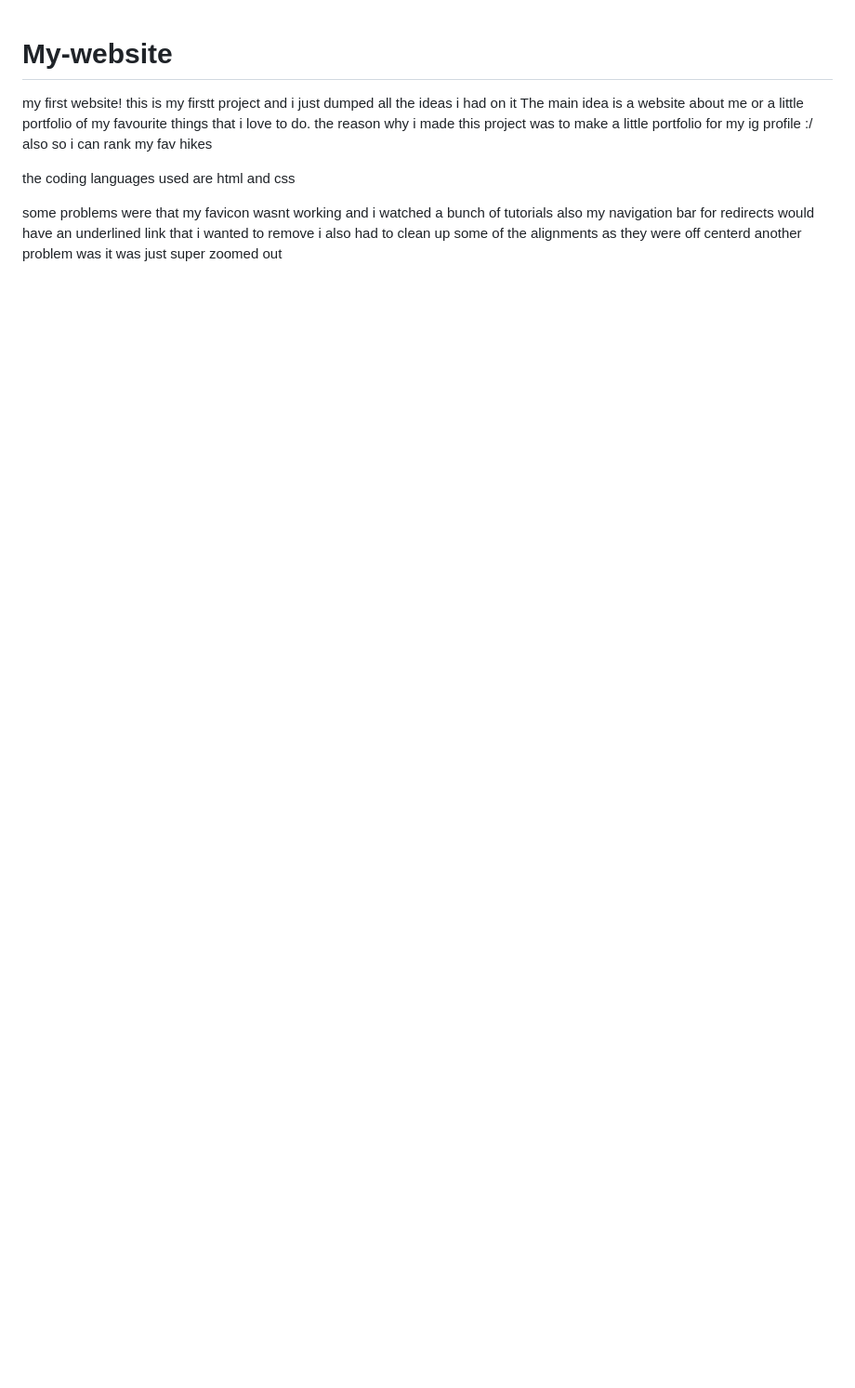
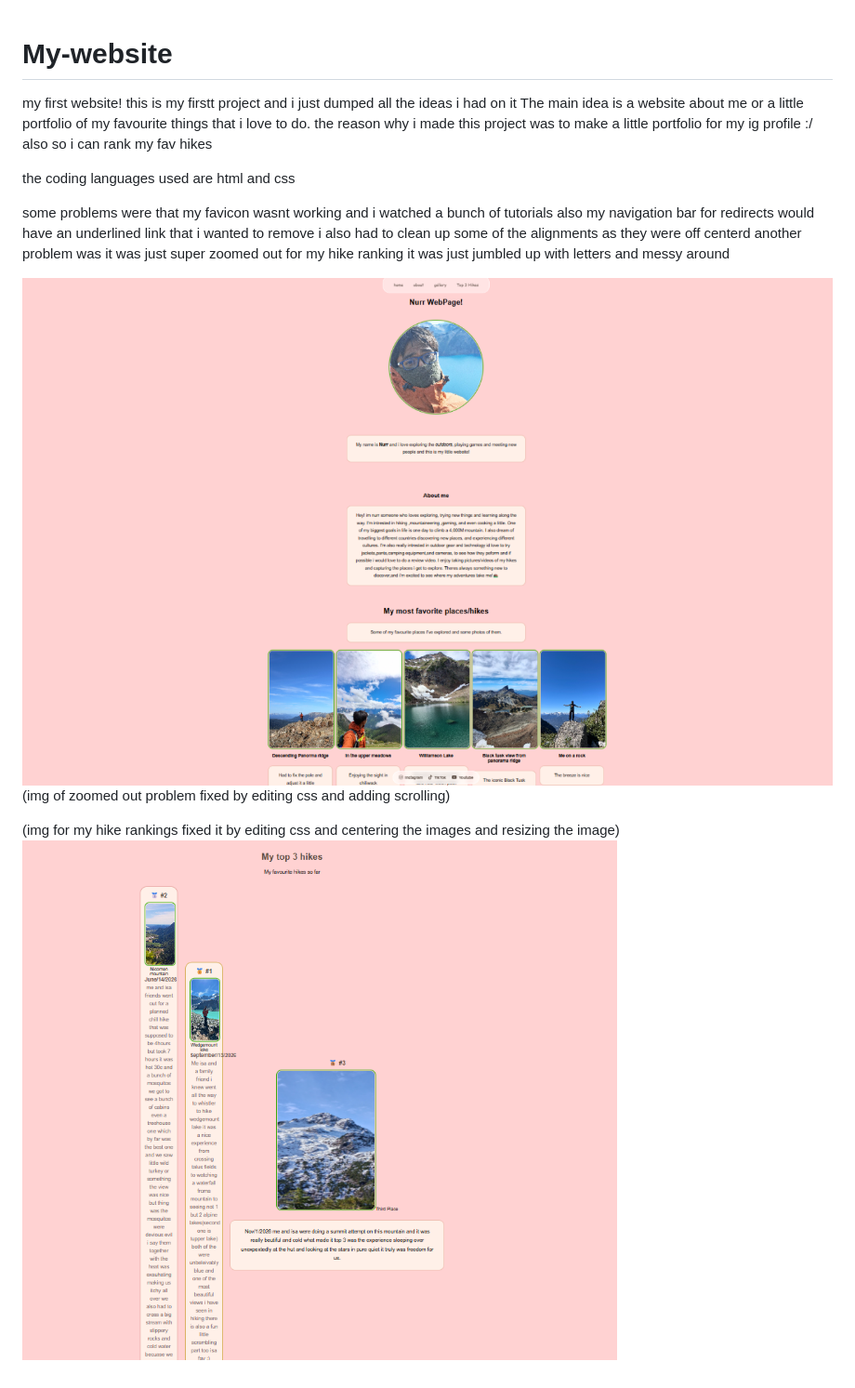
Before and after one commit to nurrafiiscoool/My-website, a Markdown page: README.md, the part around the change. Shown at 93% size. GitHub-like rendering; pictures changed too: image-1.png (added), image.png (added); blank space fills up the shorter version.

```diff
--- a/README.md
+++ b/README.md
@@ -6,4 +6,8 @@ the reason why i made this project was to make a little portfolio for my ig prof
 
 the coding languages used are html and css
 
-some problems were that my favicon wasnt working and i watched a bunch of tutorials also my navigation bar for redirects would have an underlined link that i wanted to remove i also had to clean up some of the alignments as they were off centerd another problem was it was just super zoomed out
+some problems were that my favicon wasnt working and i watched a bunch of tutorials also my navigation bar for redirects would have an underlined link that i wanted to remove i also had to clean up some of the alignments as they were off centerd another problem was it was just super zoomed out for my hike ranking it was just jumbled up with letters and messy around
+
+![alt text](image.png) (img of zoomed out problem fixed by editing css and adding scrolling)
+
+(img for my hike rankings fixed it by editing css and centering the images and resizing the image)![alt text](image-1.png)
```
